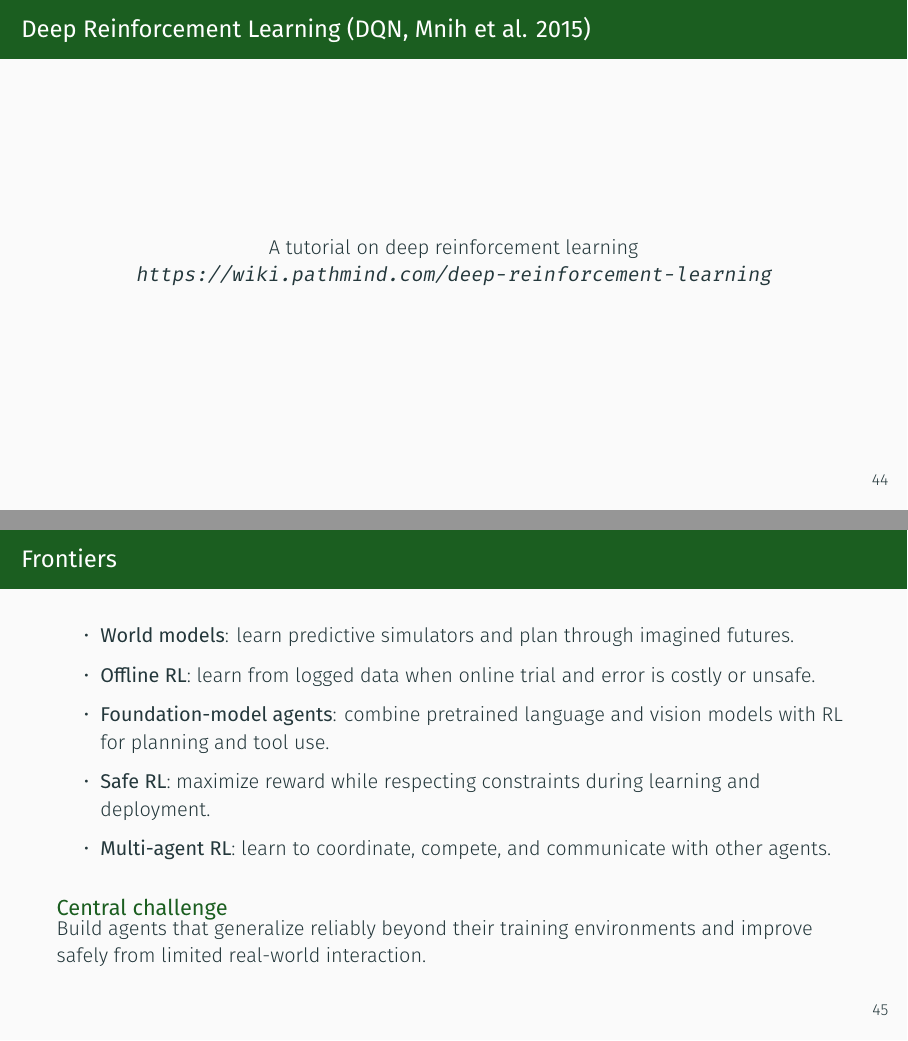
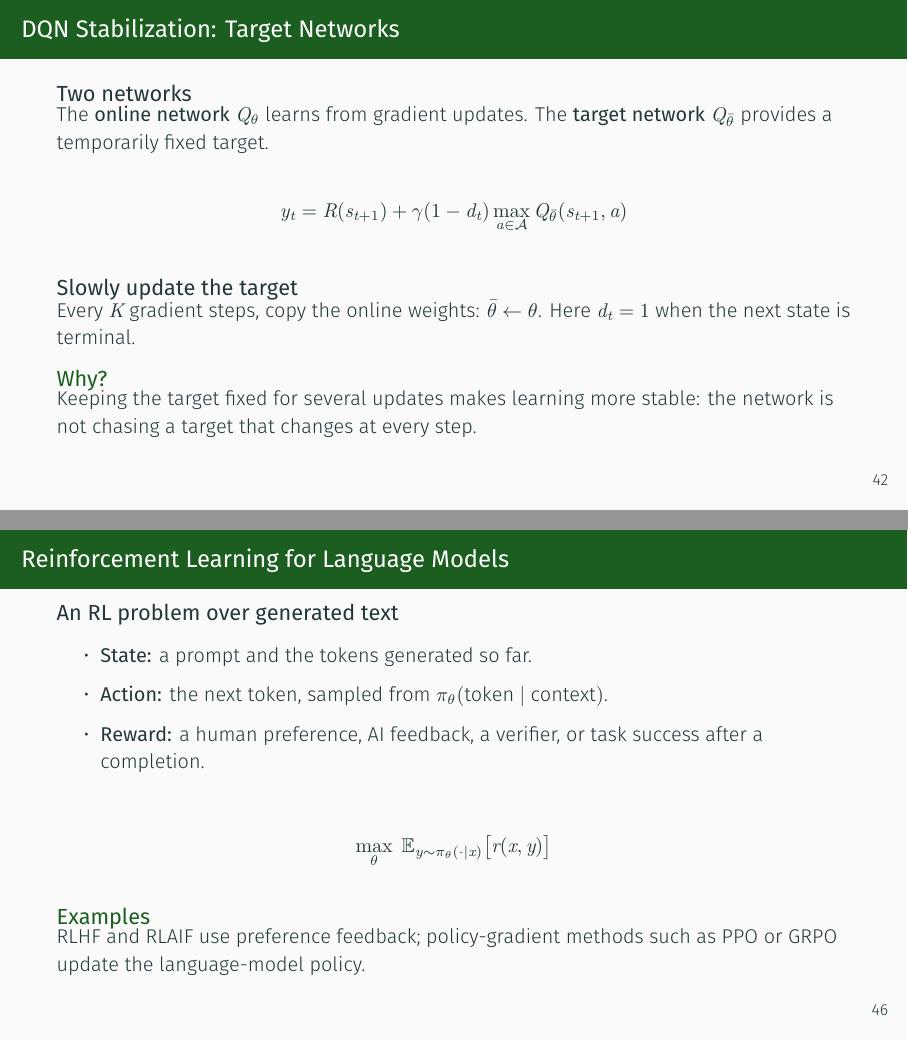
Before and after one commit to satchitchatterji/MLandLM26, LaTeX slides (slides/l7-MLandLM25-RL.tex): pages 45 and 46 of 46 before the commit and pages 43 and 47 of 48 after it, joined at a grey line. Compiled offline with XeLaTeX; a missing font is replaced by an installed copy or a similar font.

Commit message:
Latest final (dqn update, llm rl git push

```diff
--- a/slides/l7-MLandLM25-RL.tex
+++ b/slides/l7-MLandLM25-RL.tex
@@ -35,7 +35,7 @@
 \graphicspath{{../figures/}}
 
 \title{Lecture 7: Reinforcement Learning}
-\author{Satchit Chatterji\\ SIAS Group, IvI, Universiteit van Amsterdam \\ \textit{\tiny{(based on a slideset by Jelle Zuidema \& Iris Proff)}}}
+\author{Satchit Chatterji\\ SIAS Group, IvI, Universiteit van Amsterdam \\ \textit{\tiny{(based on earlier slidesets by Jelle Zuidema \& Iris Proff)}}}
 \institute{}
 \date{Machine Learning and Language Models, 2026}
 
@@ -869,9 +875,25 @@ Model-based RL can adapt quickly when conditions change, but planning is computa
     Then uniformly sample mini-batches of transitions from the buffer to train the network. This breaks correlations between sequential data and stabilizes training.
     \item Training is done by stochastic gradient descent on the loss function $\mathcal{L}(\theta)$, using the sampled mini-batches:
     \[
-    \nabla \mathcal{L}(\theta) \approx \frac{1}{N}\sum_{i=1}^{N}\nabla \left(R(s_{t+1}) + \gamma \max_{a\in\mathcal{A}} Q_\theta(s_{t+1},a) - Q_\theta(s_t,a_t)\right)^2
+    \nabla \mathcal{L}(\theta) \approx \frac{1}{N}\sum_{i=1}^{N}\nabla \left(R(s_{t+1}) + \gamma \max_{a\in\mathcal{A}} Q_{\bar\theta}(s_{t+1},a) - Q_\theta(s_t,a_t)\right)^2
     \]
 \end{itemize}
+\end{frame}
+
+\begin{frame}{DQN Stabilization: Target Networks}
+\small
+\begin{block}{Two networks}
+The \textbf{online network} $Q_\theta$ learns from gradient updates. The \textbf{target network} $Q_{\bar\theta}$ provides a temporarily fixed target.
+\end{block}
+\[
+y_t = R(s_{t+1}) + \gamma(1-d_t)\max_{a\in\mathcal{A}}Q_{\bar\theta}(s_{t+1},a)
+\]
+\begin{block}{Slowly update the target}
+Every $K$ gradient steps, copy the online weights: \(\bar\theta \leftarrow \theta\). Here $d_t=1$ when the next state is terminal.
+\end{block}
+\begin{alertblock}{Why?}
+Keeping the target fixed for several updates makes learning more stable: the network is not chasing a target that changes at every step.
+\end{alertblock}
 \end{frame}
 
 \begin{frame}{Deep Reinforcement Learning (DQN, Mnih et al. 2015)}
@@ -894,6 +916,23 @@ Model-based RL can adapt quickly when conditions change, but planning is computa
 \end{center}
 \end{frame}
 
+\begin{frame}{Reinforcement Learning for Language Models}
+\small
+\begin{block}{An RL problem over generated text}
+\begin{itemize}
+    \item \textbf{State:} a prompt and the tokens generated so far.
+    \item \textbf{Action:} the next token, sampled from $\pi_\theta(\text{token}\mid\text{context})$.
+    \item \textbf{Reward:} a human preference, AI feedback, a verifier, or task success after a completion.
+\end{itemize}
+\end{block}
+\[
+\max_\theta\;\mathbb{E}_{y\sim\pi_\theta(\cdot\mid x)}\bigl[r(x,y)\bigr]
+\]
+\begin{alertblock}{Examples}
+RLHF and RLAIF use preference feedback; policy-gradient methods such as PPO or GRPO update the language-model policy.
+\end{alertblock}
+\end{frame}
+
 \begin{frame}{Frontiers}
 \small
 \begin{itemize}
```
Also changed, not shown: figures/uvalogo.svg.png (added), slides/l7-MLandLM25-RL.tex (20 more changed lines), 7 other files.
